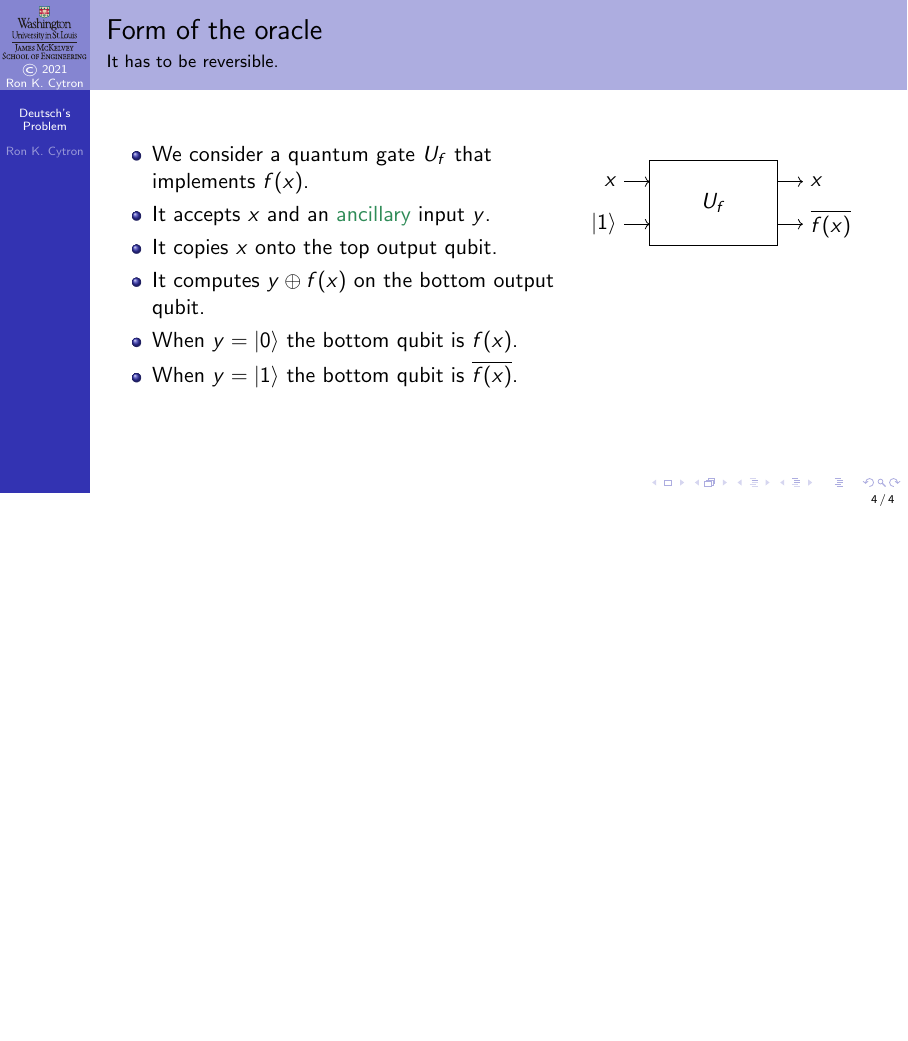
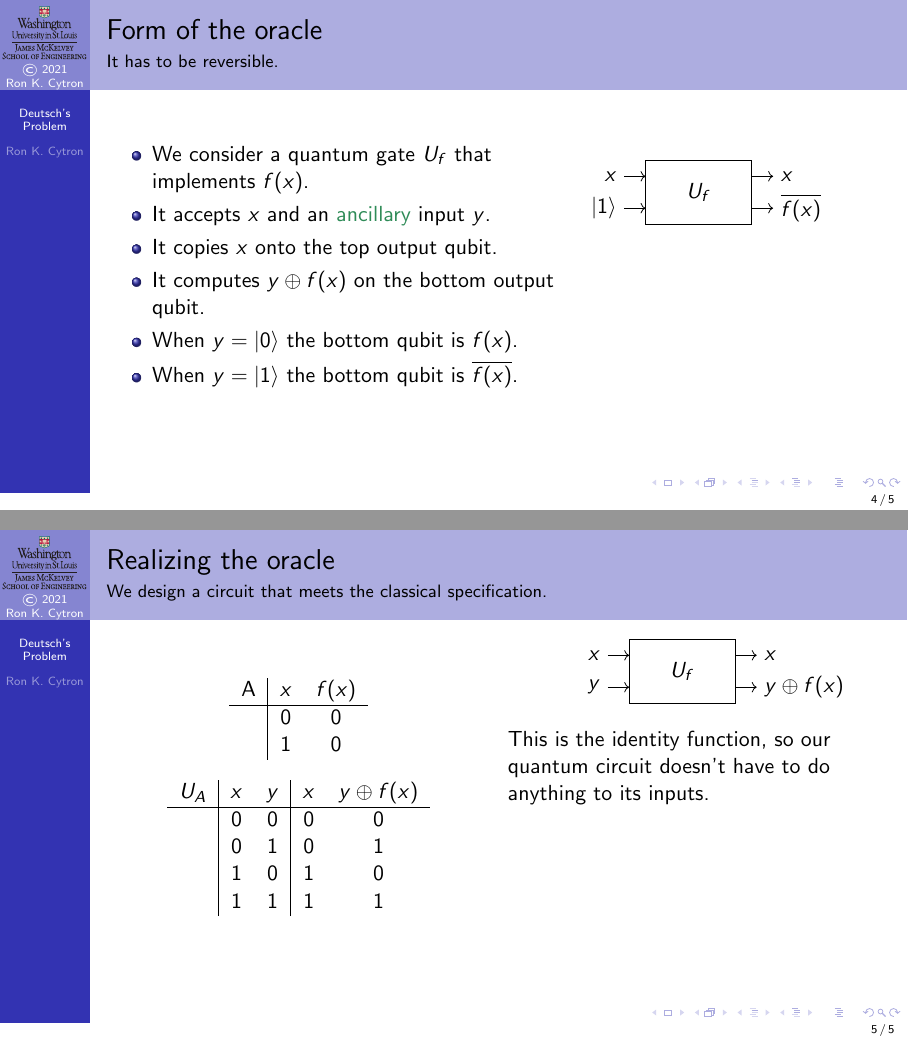
Before and after one commit to ProfRonCytron/ZeboCopy, LaTeX slides (single.tex, which reads 21.tex): page 11 of 11 before the commit and pages 11 and 14 of 14 after it, the two joined at a grey line, the shorter picture padded with empty space. Compiled offline with pdfLaTeX.

Commit message:
Update on Overleaf.

```diff
--- a/21.tex
+++ b/21.tex
@@ -60,3 +60,32 @@
 \end{Oracle}}%
 }
 \end{frame}
+
+\begin{frame}{Realizing the oracle}{We design a circuit that meets the classical specification.}
+
+\TwoColumns{%
+\only<1-3>{%
+\begin{center}
+\begin{TTable}{A}{$x$}{$f(x)$}
+\TRow{ }{0}{0}
+\TRow{ }{1}{0}
+\end{TTable}
+\end{center}
+\visible<2->{%
+\begin{center}
+\begin{UTable}{$U_A$}{$x$}{$y$}{$x$}{\Xor{y}{f(x)}}
+\URow{}{0}{0}{0}{0}
+\URow{}{0}{1}{0}{1}
+\URow{}{1}{0}{1}{0}
+\URow{}{1}{1}{1}{1}
+\end{UTable}\end{center}}}
+}{%
+\begin{Oracle}[scale=0.75]{$U_f$}{$x$}{$y$}{$x$}{\Xor{y}{f(x)}}
+\end{Oracle}
+
+\BigSkip{}
+\visible<3>{%
+This is the identity function, so our quantum circuit doesn't have to do anything to its inputs.}
+}
+
+\end{frame}
--- a/single.tex
+++ b/single.tex
@@ -461,7 +461,7 @@
 % #6 -- lower right output
 %
 \newenvironment{Oracle}[6][scale=1.0]{%
-\begin{GateBox}[#1]{3}{2}{2}
+\begin{GateBox}[#1]{2.5}{1.5}{2}
 \BoxLabel{#2}
 \Input{0}{#3}
 \Input{1}{#4}
```
Also changed, not shown: single.tex (21 more changed lines).
